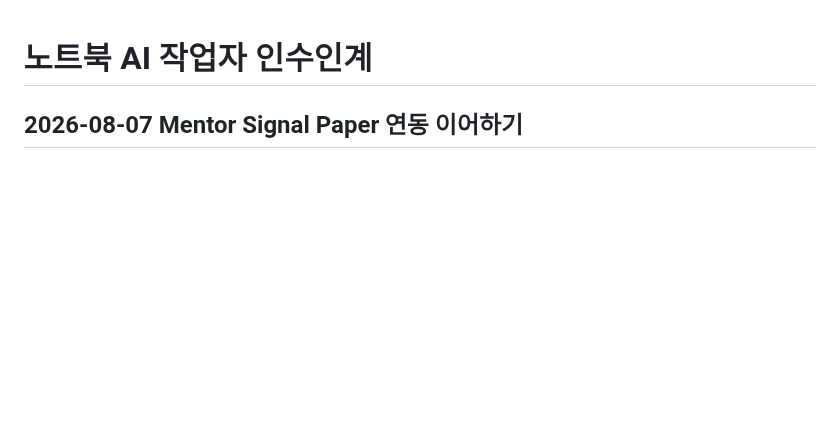
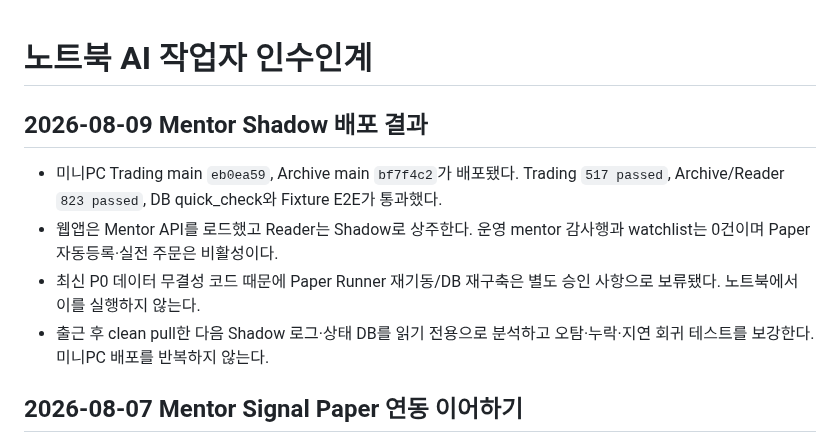
Before and after one commit to Metrokid25/trading-bot, a Markdown page: HANDOFF_노트북_작업자.md, the part around the change. Rendered like a GitHub page; blank space fills up the shorter version.

```diff
--- a/HANDOFF_노트북_작업자.md
+++ b/HANDOFF_노트북_작업자.md
@@ -1,4 +1,15 @@
 # 노트북 AI 작업자 인수인계
+
+## 2026-08-09 Mentor Shadow 배포 결과
+
+- 미니PC Trading main `eb0ea59`, Archive main `bf7f4c2`가 배포됐다.
+  Trading `517 passed`, Archive/Reader `823 passed`, DB quick_check와 Fixture E2E가 통과했다.
+- 웹앱은 Mentor API를 로드했고 Reader는 Shadow로 상주한다. 운영 mentor 감사행과
+  watchlist는 0건이며 Paper 자동등록·실전 주문은 비활성이다.
+- 최신 P0 데이터 무결성 코드 때문에 Paper Runner 재기동/DB 재구축은 별도 승인 사항으로
+  보류됐다. 노트북에서 이를 실행하지 않는다.
+- 출근 후 clean pull한 다음 Shadow 로그·상태 DB를 읽기 전용으로 분석하고 오탐·누락·지연
+  회귀 테스트를 보강한다. 미니PC 배포를 반복하지 않는다.
 
 ## 2026-08-07 Mentor Signal Paper 연동 이어하기
 
```
Also changed, not shown: HANDOFF_AI작업자.md (+14 -0 lines).
